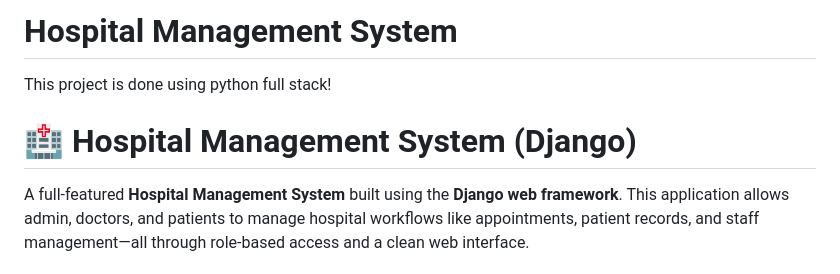
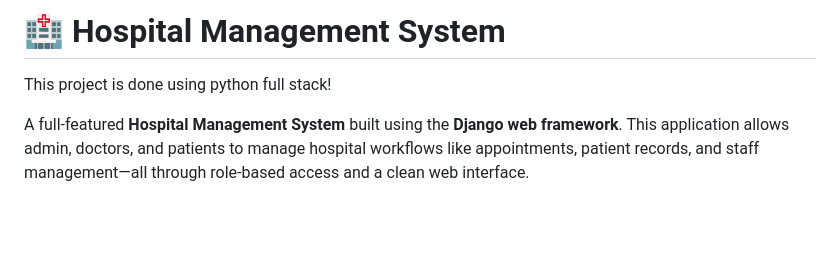
Before and after one commit to hspt-management-sys/HospitalManagementSystem, a Markdown page: README.md, the part around the change. Drawn GitHub-style; blank space fills up the shorter version.

```diff
--- a/README.md
+++ b/README.md
@@ -1,6 +1,5 @@
-# Hospital Management System
+# 🏥  Hospital Management System
 This project is done using python full stack!
-# 🏥 Hospital Management System (Django)
 
 A full-featured **Hospital Management System** built using the **Django web framework**. This application allows admin, doctors, and patients to manage hospital workflows like appointments, patient records, and staff management—all through role-based access and a clean web interface.
 
```
